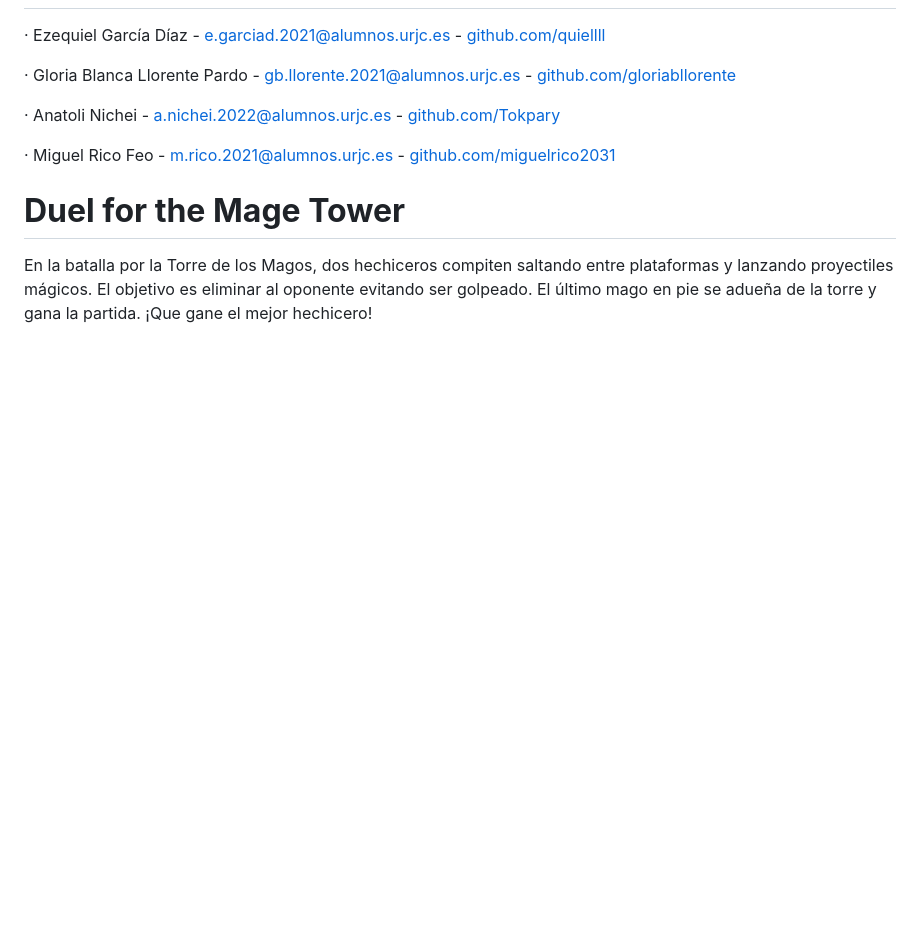
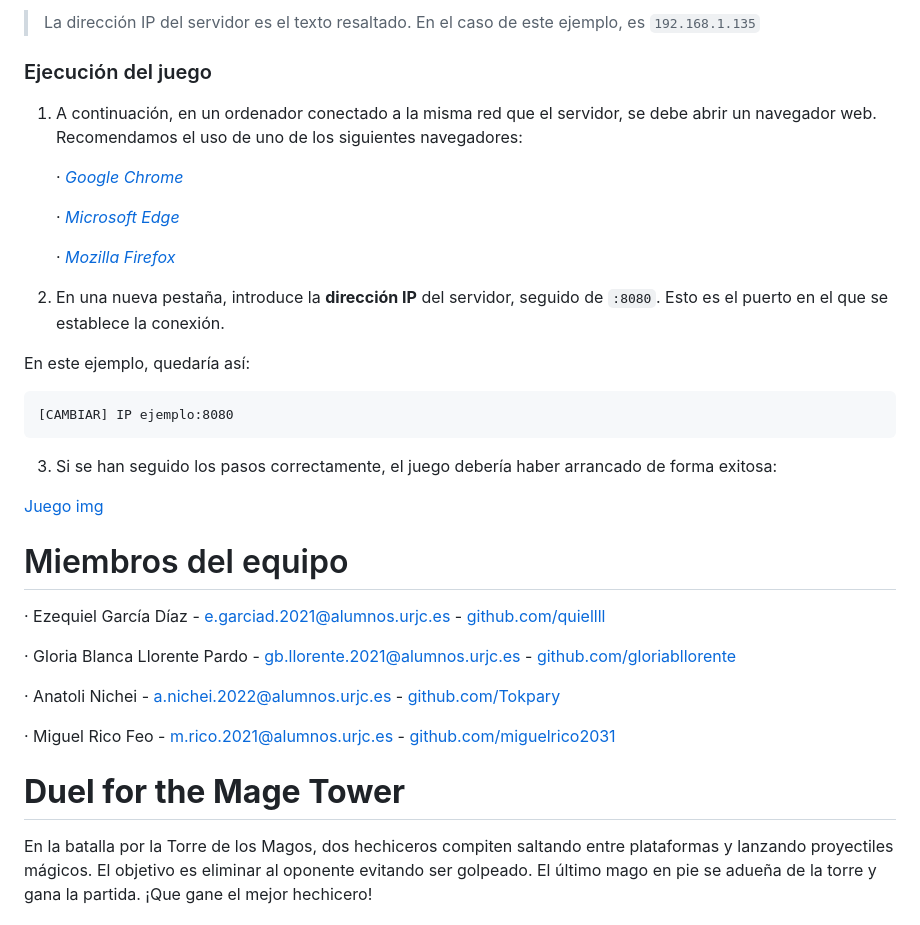
Before and after one commit to miguelrico2031/duelforthemagetower, a Markdown page: README.md, the part around the change printed below. GitHub-like rendering; blank space fills up the shorter version.

Commit message:
Update README.md
Añado una versión preliminar de las instrucciones de compilación del juego.

Necesaria la versión final de la entrega para terminar de rellenar los campos con la etiqueta [CAMBIAR]

````diff
--- a/README.md
+++ b/README.md
@@ -4,3 +66,30 @@ Repositorio creado para el desarrollo del videojuego de la práctica de Juegos e
+> La dirección IP del servidor es el texto resaltado. En el caso de este ejemplo, es `192.168.1.135`
+
+### Ejecución del juego
+
+1. A continuación, en un ordenador conectado a la misma red que el servidor, se debe abrir un navegador web. Recomendamos el uso de uno de los siguientes navegadores:
+
+    · [_Google Chrome_](https://www.google.com/chrome/)
+
+    · [_Microsoft Edge_](https://www.microsoft.com/es-es/edge/download?form=MA13FJ)
+
+    · [_Mozilla Firefox_](https://www.mozilla.org/es-ES/firefox/new/)
+
+
+2. En una nueva pestaña, introduce la **dirección IP** del servidor, seguido de `:8080`. Esto es el puerto en el que se establece la conexión.
+
+En este ejemplo, quedaría así:
+```
+[CAMBIAR] IP ejemplo:8080
+```
+
+3. Si se han seguido los pasos correctamente, el juego debería haber arrancado de forma exitosa:
+
+[Juego img](https://github.com/miguelrico2031/juegosenred/blob/main/Readme%20Images/gameloaded.png)
+
+
+
+# Miembros del equipo
 · Ezequiel García Díaz - e.garciad.2021@alumnos.urjc.es - [github.com/quiellll](https://github.com/quiellll)
 
 · Gloria Blanca Llorente Pardo - gb.llorente.2021@alumnos.urjc.es - [github.com/gloriabllorente](https://github.com/gloriabllorente)
````
Also changed, not shown: other parts of README.md (+63 -1 lines).
